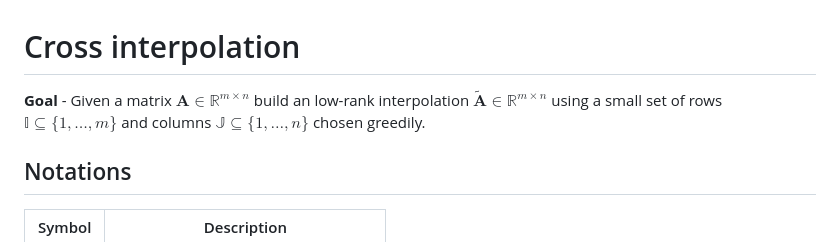
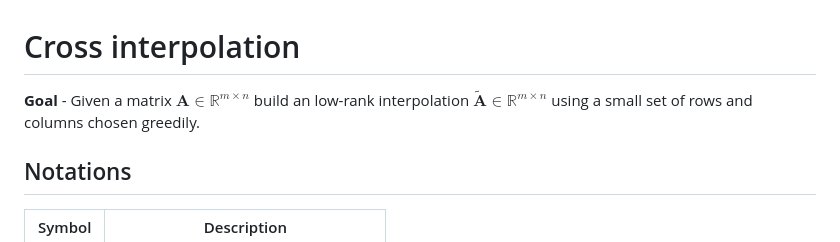
Before and after one commit to CuberMessenger/pytorch-tci, a Markdown page: pytorch_tci/cross_interpolation.md, the part around the change. Rendered like a GitHub page.

```diff
--- a/pytorch_tci/cross_interpolation.md
+++ b/pytorch_tci/cross_interpolation.md
@@ -1,6 +1,6 @@
 # Cross interpolation
 
-**Goal** - Given a matrix $\mathbf{A} \in \mathbb{R}^{m \times n}$ build an low-rank interpolation $\mathbf{\tilde{A}} \in \mathbb{R}^{m \times n}$ using a small set of rows $\mathbb{I} \subseteq \{1, \ldots, m\}$ and columns $\mathbb{J} \subseteq \{1, \ldots, n\}$ chosen greedily.
+**Goal** - Given a matrix $\mathbf{A} \in \mathbb{R}^{m \times n}$ build an low-rank interpolation $\mathbf{\tilde{A}} \in \mathbb{R}^{m \times n}$ using a small set of rows and columns chosen greedily.
 
 ## Notations
 
```
Also changed, not shown: pytorch_tci/tensor_cross_interpolation.md (added, +3 -0 lines).
